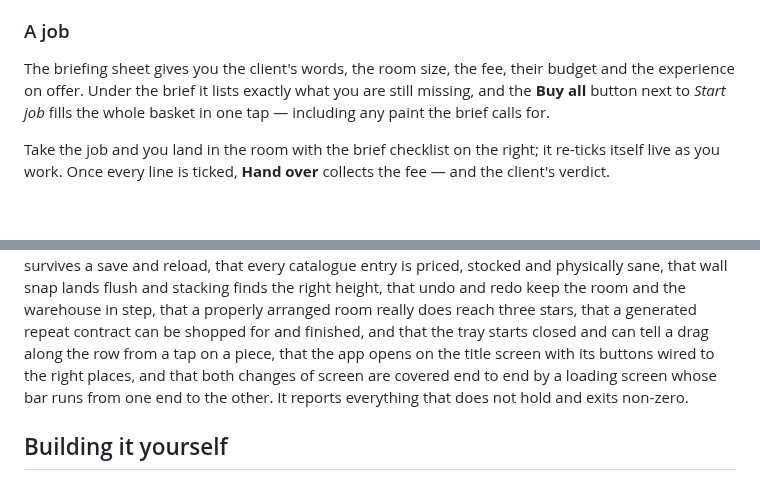
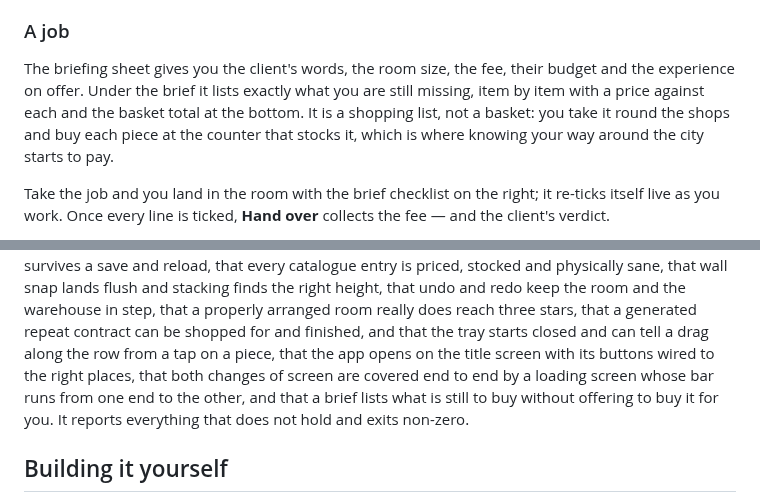
Before and after one commit to trakyalilter/three_d_design, a Markdown page: README.md, 2 parts joined by grey strips. GitHub-like rendering; blank space fills up the shorter version.

Commit message:
Take the buy-all button off the brief sheet
The brief listed everything a job still needed and then offered to buy the
lot in one tap, which skipped the shops entirely — the map's ten counters,
the level gates on them and the quarter-exclusive stock all went past
unseen on the way to Start job.

The list stays, priced item by item with the basket total under it, but it
is a shopping list now rather than a basket: each piece is bought at the
counter that stocks it. The sheet's actions are down to Close and Start job.

The smoke test opens a brief and checks it names what is still to buy, keeps
Start job, and offers nothing that fills the basket.

Co-Authored-By: Claude Opus 5 <noreply@anthropic.com>
Claude-Session: https://claude.ai/code/session_01YMH97cUf6dq31iG21oXLDc

```diff
--- a/README.md
+++ b/README.md
@@ -148,9 +148,10 @@ stranded with no money and no way out.
 ### A job
 
 The briefing sheet gives you the client's words, the room size, the fee, their budget and
-the experience on offer. Under the brief it lists exactly what you are still missing, and
-the **Buy all** button next to *Start job* fills the whole basket in one tap — including any
-paint the brief calls for.
+the experience on offer. Under the brief it lists exactly what you are still missing, item
+by item with a price against each and the basket total at the bottom. It is a shopping list,
+not a basket: you take it round the shops and buy each piece at the counter that stocks it,
+which is where knowing your way around the city starts to pay.
 
 Take the job and you land in the room with the brief checklist on the right; it re-ticks
 itself live as you work. Once every line is ticked, **Hand over** collects the fee — and the
@@ -466,9 +467,10 @@ physically sane, that wall snap lands flush and stacking finds the right height,
 keep the room and the warehouse in step, that a properly arranged room really does reach
 three stars, that a generated repeat contract can be shopped for and finished, and that the
 tray starts closed and can tell a drag along the row from a tap on a piece, that the
-app opens on the title screen with its buttons wired to the right places, and that both
+app opens on the title screen with its buttons wired to the right places, that both
 changes of screen are covered end to end by a loading screen whose bar runs from one end to
-the other. It reports everything that does not hold and exits non-zero.
+the other, and that a brief lists what is still to buy without offering to buy it for you.
+It reports everything that does not hold and exits non-zero.
 
 ## Building it yourself
 
```
Also changed, not shown: other parts of README.md (+1 -1 lines), docs/screenshot-brief.png, 4 other files.
